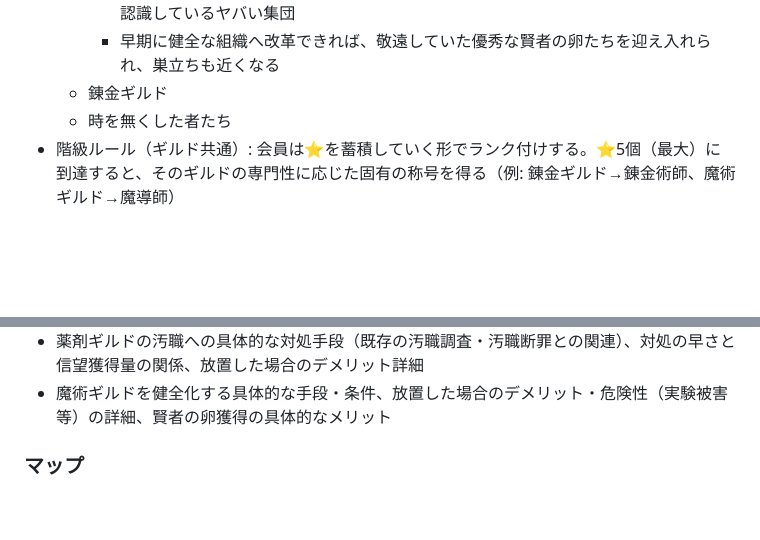
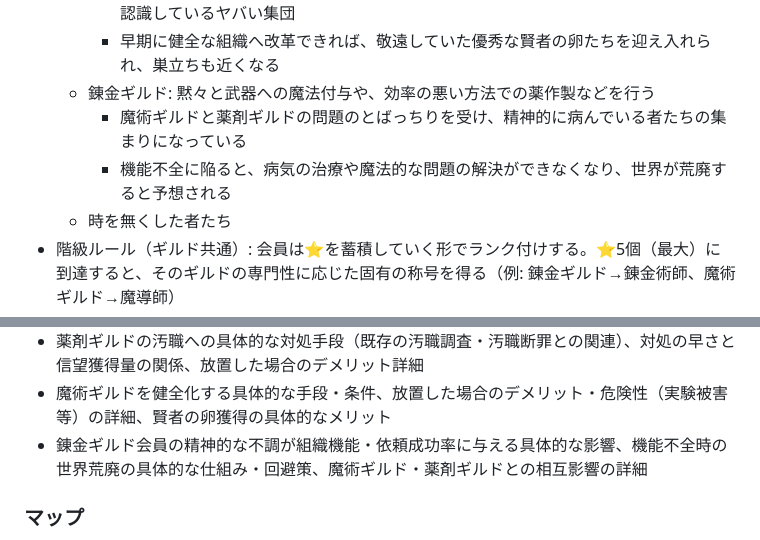
Before and after one commit to MasayukiSoga/MySelfRep, a Markdown page: SPEC.md, 2 parts joined by grey strips. Rendered like a GitHub page; blank space fills up the shorter version.

Commit message:
Add 錬金ギルド details (overworked, world-critical enchant/potion crafters)
Co-Authored-By: Claude Sonnet 5 <noreply@anthropic.com>
Claude-Session: https://claude.ai/code/session_019bfyZSDsmidTaxBSsAs6NB

```diff
--- a/SPEC.md
+++ b/SPEC.md
@@ -167,7 +167,9 @@
   - 魔術ギルド: 魔法の事しか頭にないおかしな集団
     - 真理探求のためなら親や恋人さえ実験に利用し、利用される側の会員もそれを当然と認識しているヤバい集団
     - 早期に健全な組織へ改革できれば、敬遠していた優秀な賢者の卵たちを迎え入れられ、巣立ちも近くなる
-  - 錬金ギルド
+  - 錬金ギルド: 黙々と武器への魔法付与や、効率の悪い方法での薬作製などを行う
+    - 魔術ギルドと薬剤ギルドの問題のとばっちりを受け、精神的に病んでいる者たちの集まりになっている
+    - 機能不全に陥ると、病気の治療や魔法的な問題の解決ができなくなり、世界が荒廃すると予想される
   - 時を無くした者たち
 - 階級ルール（ギルド共通）: 会員は⭐️を蓄積していく形でランク付けする。⭐️5個（最大）に到達すると、そのギルドの専門性に応じた固有の称号を得る（例: 錬金ギルド→錬金術師、魔術ギルド→魔導師）
 
@@ -318,6 +320,7 @@
 - 鍛冶ギルドへの資金提供の具体的な仕組み・見返り（鍛冶依頼との関係含む）、斡旋・教育の効果詳細
 - 薬剤ギルドの汚職への具体的な対処手段（既存の汚職調査・汚職断罪との関連）、対処の早さと信望獲得量の関係、放置した場合のデメリット詳細
 - 魔術ギルドを健全化する具体的な手段・条件、放置した場合のデメリット・危険性（実験被害等）の詳細、賢者の卵獲得の具体的なメリット
+- 錬金ギルド会員の精神的な不調が組織機能・依頼成功率に与える具体的な影響、機能不全時の世界荒廃の具体的な仕組み・回避策、魔術ギルド・薬剤ギルドとの相互影響の詳細
 
 ### マップ
 - 敵対勢力の遭遇頻度の具体的な数値設計、濁した説明文言の段階分け
```
